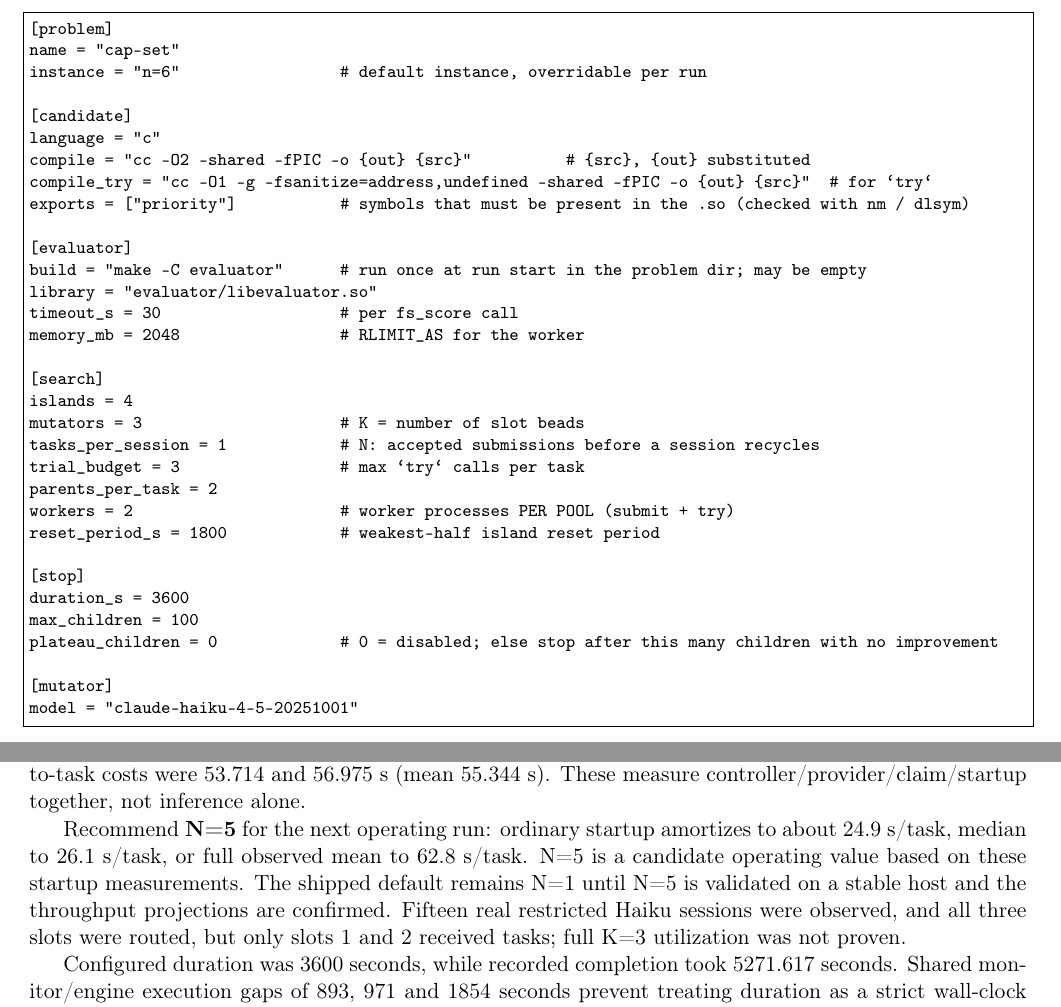
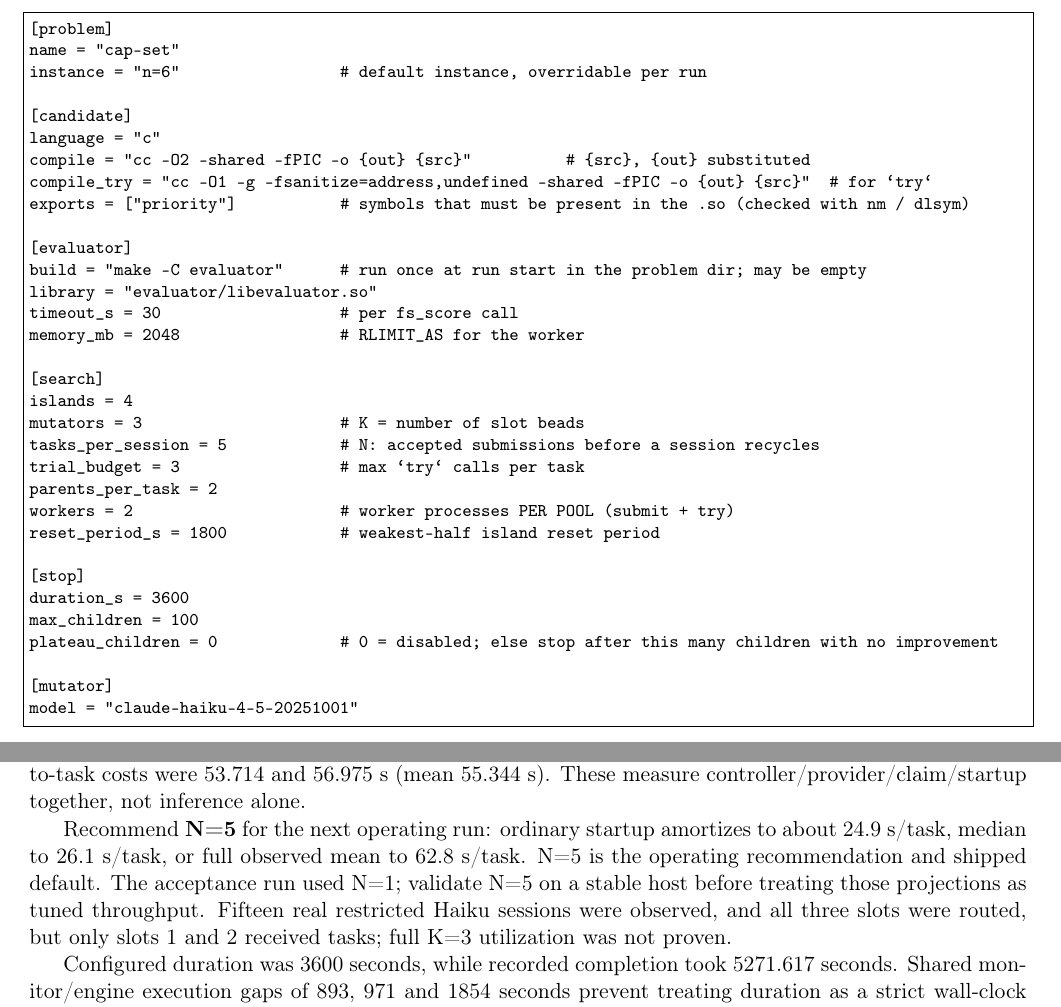
Before and after one commit to jjgarzella/funsearch-pack, a LaTeX document (docs/design.tex): two parts of pages 5 and 13 of 16, joined at a grey line, cut so that both start at the same text. Compiled offline with pdfLaTeX.

Commit message:
Restore N=5 default overridden by review apply-fixes (mx-ephg)
The overseer set tasks_per_session=5 on 2026-10-08 (mc-a1imj). Review
finding mx-ephg.findings.1 (context growth may erode the startup savings)
was already weighed in that decision. It is tracked for re-measurement
after the diversity push (mc-v8f3.10), not by reverting the default.

This reverts commit 8edae1e1fa4286e620834e456274bd07064de712.

Co-Authored-By: Claude Opus 5.5 <noreply@anthropic.com>

```diff
--- a/docs/design.tex
+++ b/docs/design.tex
@@ -219,7 +219,7 @@ memory_mb = 2048                 # RLIMIT_AS for the worker
 [search]
 islands = 4
 mutators = 3                     # K = number of slot beads
-tasks_per_session = 1            # N: accepted submissions before a session recycles
+tasks_per_session = 5            # N: accepted submissions before a session recycles
 trial_budget = 3                 # max `try` calls per task
 parents_per_task = 2
 workers = 2                      # worker processes PER POOL (submit + try)
@@ -731,9 +731,9 @@ These measure controller/provider/claim/startup together, not inference alone.
 
 Recommend \textbf{N=5} for the next operating run: ordinary startup amortizes
 to about 24.9 s/task, median to 26.1 s/task, or full observed mean to 62.8 s/task.
-N=5 is a candidate operating value based on these startup measurements. The
-shipped default remains N=1 until N=5 is validated on a stable host and the
-throughput projections are confirmed.
+N=5 is the operating recommendation and shipped default. The acceptance run
+used N=1; validate N=5 on a stable host before treating those projections as
+tuned throughput.
 Fifteen real restricted Haiku sessions were observed, and all three slots were
 routed, but only slots 1 and 2 received tasks; full K=3 utilization was not proven.
 
```
Also changed, not shown: examples/cap-set/problem.toml (+1 -1 lines), skills/funsearch-problem-setup/templates/problem.toml (+1 -1 lines), README.md, 3 other files.
